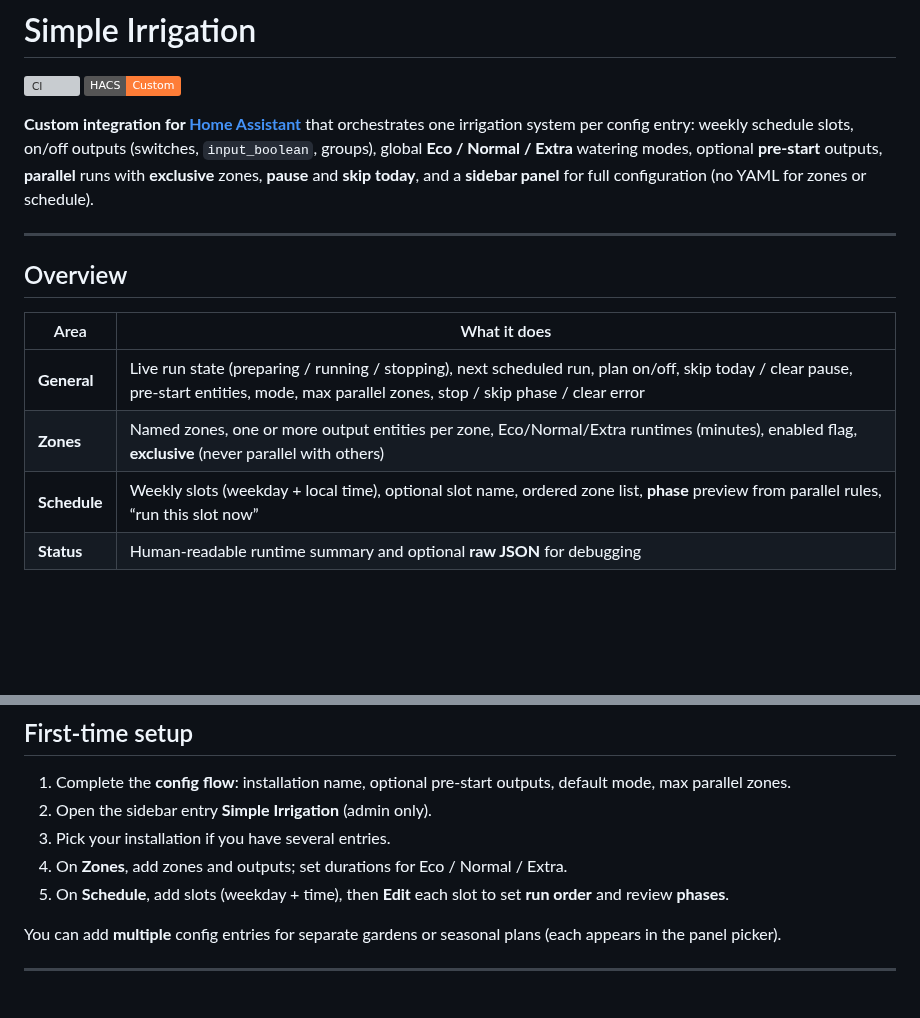
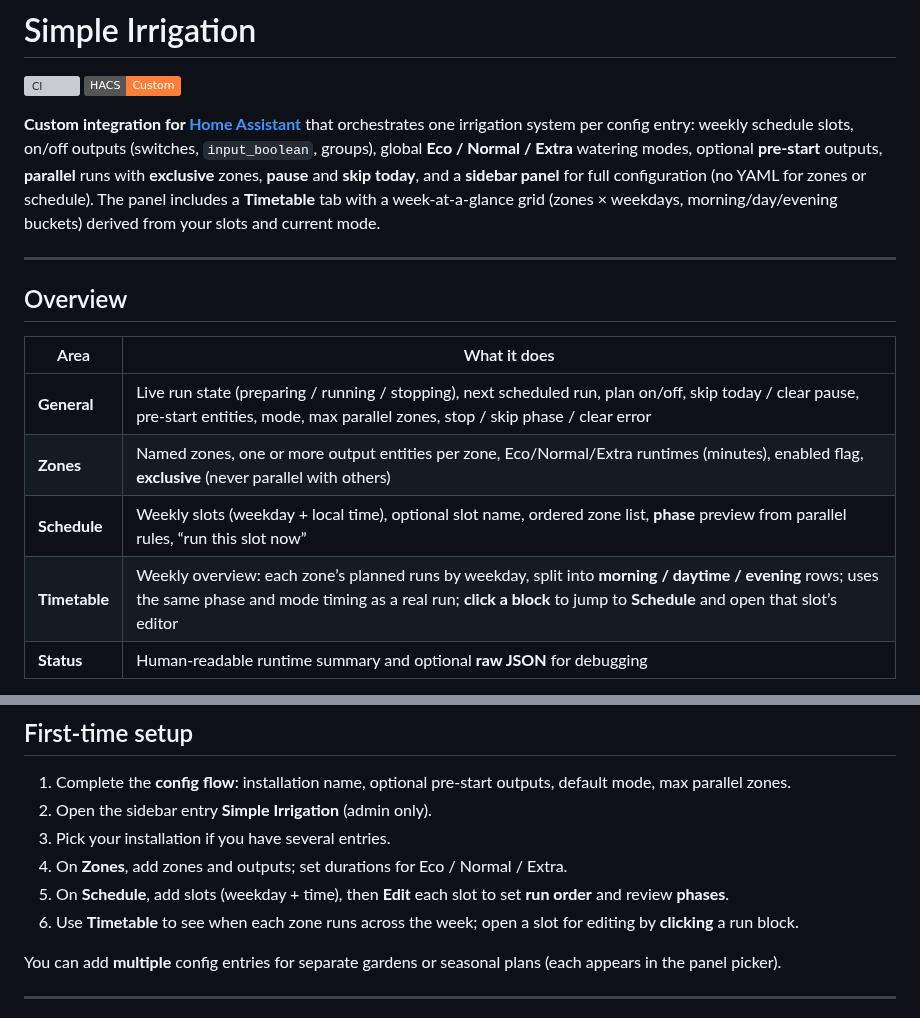
Before and after one commit to florianbaethge/simple_irrigation, a Markdown page: README.md, 2 parts joined by grey strips. GitHub-like rendering; badges without logos; blank space fills up the shorter version; grey boxes are pictures that could not be loaded.

```diff
--- a/README.md
+++ b/README.md
@@ -3,7 +3,7 @@
 [![CI](https://github.com/florianbaethge/simple_irrigation/actions/workflows/ci.yml/badge.svg)](https://github.com/florianbaethge/simple_irrigation/actions/workflows/ci.yml)
 [![HACS Default](https://img.shields.io/badge/HACS-Custom-orange.svg)](https://hacs.xyz/docs/faq/custom_repositories/)
 
-**Custom integration for [Home Assistant](https://www.home-assistant.io/)** that orchestrates one irrigation system per config entry: weekly schedule slots, on/off outputs (switches, `input_boolean`, groups), global **Eco / Normal / Extra** watering modes, optional **pre-start** outputs, **parallel** runs with **exclusive** zones, **pause** and **skip today**, and a **sidebar panel** for full configuration (no YAML for zones or schedule).
+**Custom integration for [Home Assistant](https://www.home-assistant.io/)** that orchestrates one irrigation system per config entry: weekly schedule slots, on/off outputs (switches, `input_boolean`, groups), global **Eco / Normal / Extra** watering modes, optional **pre-start** outputs, **parallel** runs with **exclusive** zones, **pause** and **skip today**, and a **sidebar panel** for full configuration (no YAML for zones or schedule). The panel includes a **Timetable** tab with a week-at-a-glance grid (zones × weekdays, morning/day/evening buckets) derived from your slots and current mode.
 
 ---
 
@@ -14,6 +14,7 @@
 | **General** | Live run state (preparing / running / stopping), next scheduled run, plan on/off, skip today / clear pause, pre-start entities, mode, max parallel zones, stop / skip phase / clear error |
 | **Zones** | Named zones, one or more output entities per zone, Eco/Normal/Extra runtimes (minutes), enabled flag, **exclusive** (never parallel with others) |
 | **Schedule** | Weekly slots (weekday + local time), optional slot name, ordered zone list, **phase** preview from parallel rules, “run this slot now” |
+| **Timetable** | Weekly overview: each zone’s planned runs by weekday, split into **morning / daytime / evening** rows; uses the same phase and mode timing as a real run; **click a block** to jump to **Schedule** and open that slot’s editor |
 | **Status** | Human-readable runtime summary and optional **raw JSON** for debugging |
 
 Languages: **English** and **German** (UI strings, config flow, entities, services, panel). The panel follows the Home Assistant user language when translations are loaded.
@@ -67,6 +68,7 @@ Copy the folder `custom_components/simple_irrigation/` into your Home Assistant
 3. Pick your installation if you have several entries.
 4. On **Zones**, add zones and outputs; set durations for Eco / Normal / Extra.
 5. On **Schedule**, add slots (weekday + time), then **Edit** each slot to set **run order** and review **phases**.
+6. Use **Timetable** to see when each zone runs across the week; open a slot for editing by **clicking** a run block.
 
 You can add **multiple** config entries for separate gardens or seasonal plans (each appears in the panel picker).
 
```
Also changed, not shown: other parts of README.md (+11 -0 lines), screenshots/README.md (+1 -0 lines), screenshots/timetable.png (added), 14 other files.
